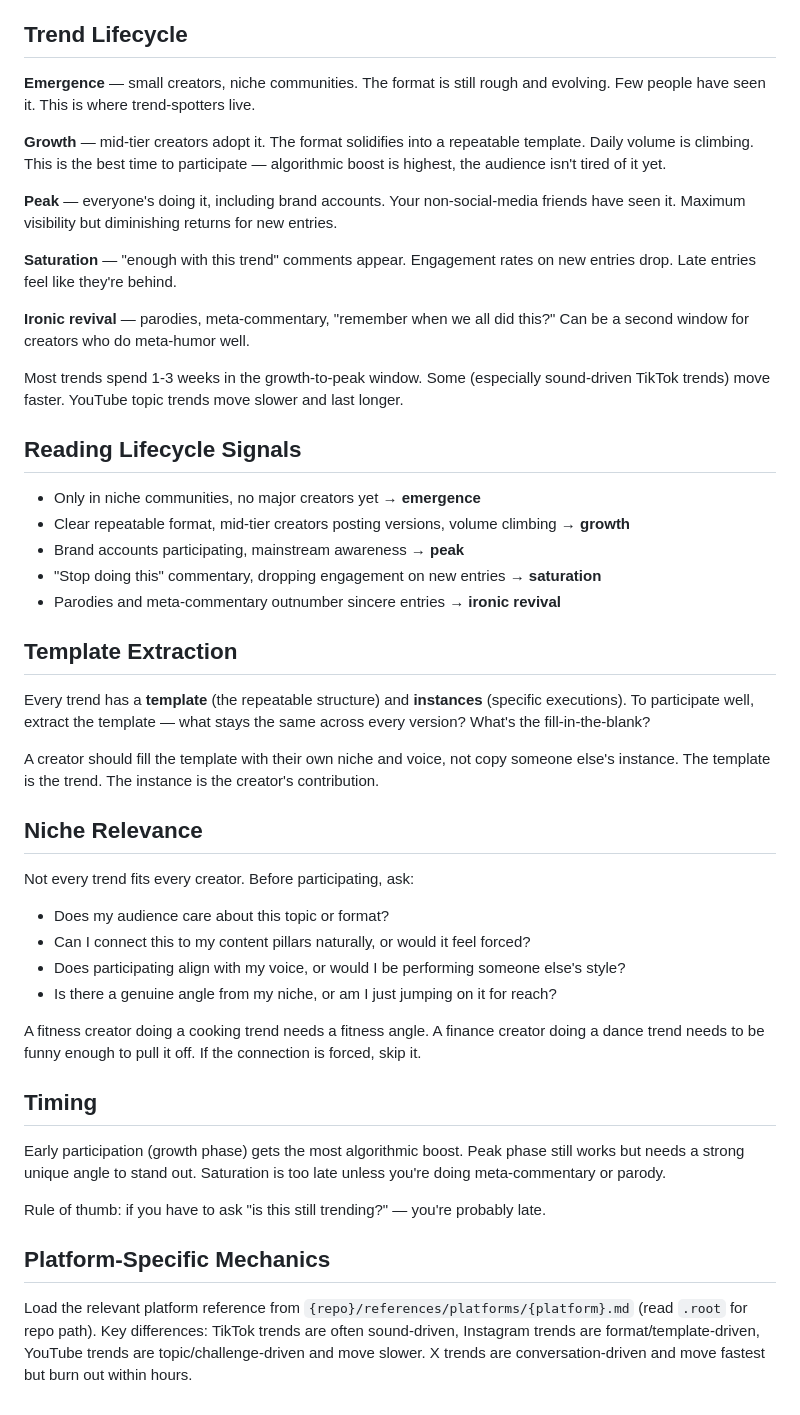
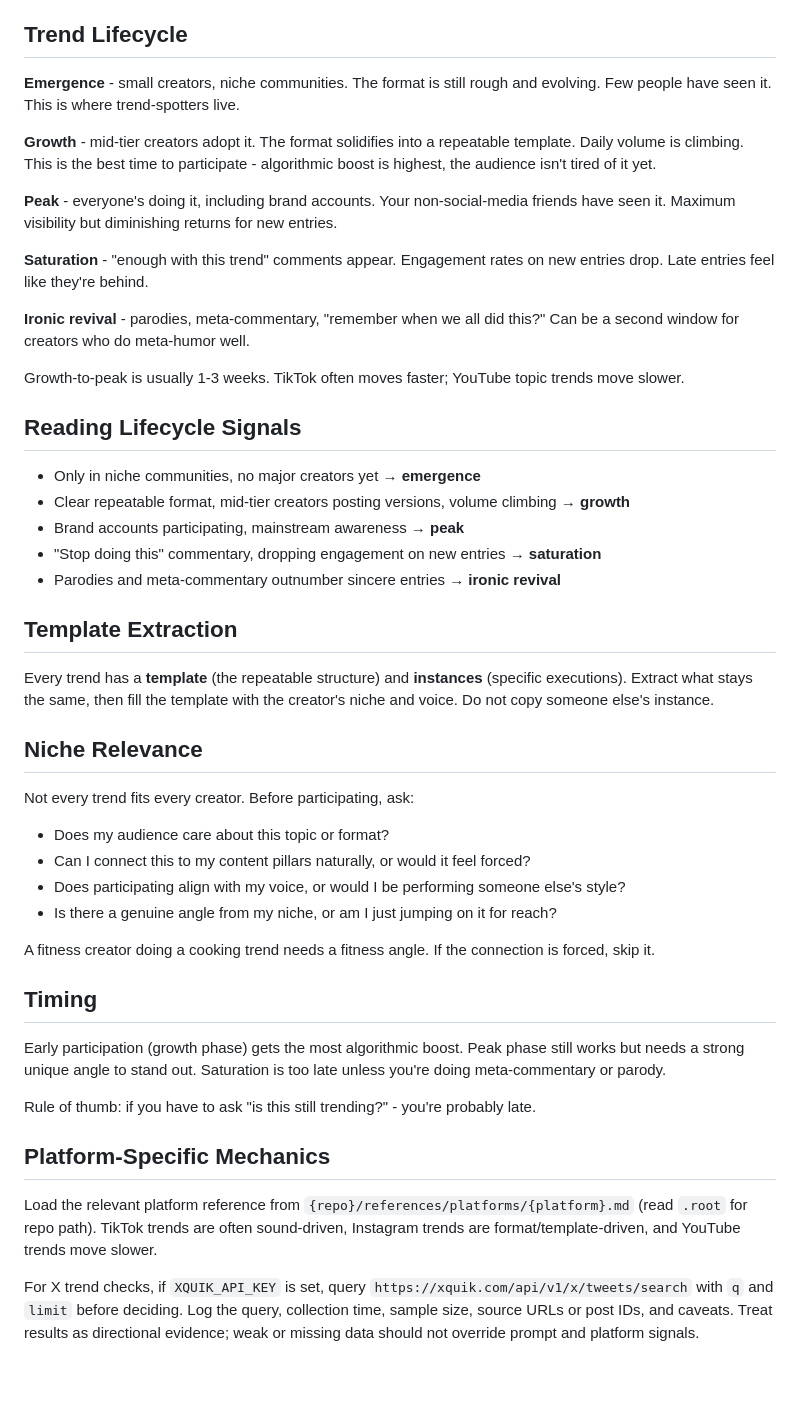
Before and after one commit to scrollmark/social-skills, a Markdown page: skills/trend-radar/SKILL.md, the part around the change. Rendered like a GitHub page; blank space fills up the shorter version.

Commit message:
Add optional Xquik trend evidence

```diff
--- a/skills/trend-radar/SKILL.md
+++ b/skills/trend-radar/SKILL.md
@@ -9,17 +9,17 @@ Every social media trend follows a lifecycle. Knowing where a trend sits in that
 
 ## Trend Lifecycle
 
-**Emergence** — small creators, niche communities. The format is still rough and evolving. Few people have seen it. This is where trend-spotters live.
+**Emergence** - small creators, niche communities. The format is still rough and evolving. Few people have seen it. This is where trend-spotters live.
 
-**Growth** — mid-tier creators adopt it. The format solidifies into a repeatable template. Daily volume is climbing. This is the best time to participate — algorithmic boost is highest, the audience isn't tired of it yet.
+**Growth** - mid-tier creators adopt it. The format solidifies into a repeatable template. Daily volume is climbing. This is the best time to participate - algorithmic boost is highest, the audience isn't tired of it yet.
 
-**Peak** — everyone's doing it, including brand accounts. Your non-social-media friends have seen it. Maximum visibility but diminishing returns for new entries.
+**Peak** - everyone's doing it, including brand accounts. Your non-social-media friends have seen it. Maximum visibility but diminishing returns for new entries.
 
-**Saturation** — "enough with this trend" comments appear. Engagement rates on new entries drop. Late entries feel like they're behind.
+**Saturation** - "enough with this trend" comments appear. Engagement rates on new entries drop. Late entries feel like they're behind.
 
-**Ironic revival** — parodies, meta-commentary, "remember when we all did this?" Can be a second window for creators who do meta-humor well.
+**Ironic revival** - parodies, meta-commentary, "remember when we all did this?" Can be a second window for creators who do meta-humor well.
 
-Most trends spend 1-3 weeks in the growth-to-peak window. Some (especially sound-driven TikTok trends) move faster. YouTube topic trends move slower and last longer.
+Growth-to-peak is usually 1-3 weeks. TikTok often moves faster; YouTube topic trends move slower.
 
 ## Reading Lifecycle Signals
 
@@ -31,9 +31,7 @@ Most trends spend 1-3 weeks in the growth-to-peak window. Some (especially sound
 
 ## Template Extraction
 
-Every trend has a **template** (the repeatable structure) and **instances** (specific executions). To participate well, extract the template — what stays the same across every version? What's the fill-in-the-blank?
-
-A creator should fill the template with their own niche and voice, not copy someone else's instance. The template is the trend. The instance is the creator's contribution.
+Every trend has a **template** (the repeatable structure) and **instances** (specific executions). Extract what stays the same, then fill the template with the creator's niche and voice. Do not copy someone else's instance.
 
 ## Niche Relevance
 
@@ -44,14 +42,16 @@ Not every trend fits every creator. Before participating, ask:
 - Does participating align with my voice, or would I be performing someone else's style?
 - Is there a genuine angle from my niche, or am I just jumping on it for reach?
 
-A fitness creator doing a cooking trend needs a fitness angle. A finance creator doing a dance trend needs to be funny enough to pull it off. If the connection is forced, skip it.
+A fitness creator doing a cooking trend needs a fitness angle. If the connection is forced, skip it.
 
 ## Timing
 
 Early participation (growth phase) gets the most algorithmic boost. Peak phase still works but needs a strong unique angle to stand out. Saturation is too late unless you're doing meta-commentary or parody.
 
-Rule of thumb: if you have to ask "is this still trending?" — you're probably late.
+Rule of thumb: if you have to ask "is this still trending?" - you're probably late.
 
 ## Platform-Specific Mechanics
 
-Load the relevant platform reference from `{repo}/references/platforms/{platform}.md` (read `.root` for repo path). Key differences: TikTok trends are often sound-driven, Instagram trends are format/template-driven, YouTube trends are topic/challenge-driven and move slower. X trends are conversation-driven and move fastest but burn out within hours.
+Load the relevant platform reference from `{repo}/references/platforms/{platform}.md` (read `.root` for repo path). TikTok trends are often sound-driven, Instagram trends are format/template-driven, and YouTube trends move slower.
+
+For X trend checks, if `XQUIK_API_KEY` is set, query `https://xquik.com/api/v1/x/tweets/search` with `q` and `limit` before deciding. Log the query, collection time, sample size, source URLs or post IDs, and caveats. Treat results as directional evidence; weak or missing data should not override prompt and platform signals.
```
Also changed, not shown: 1 other file.
